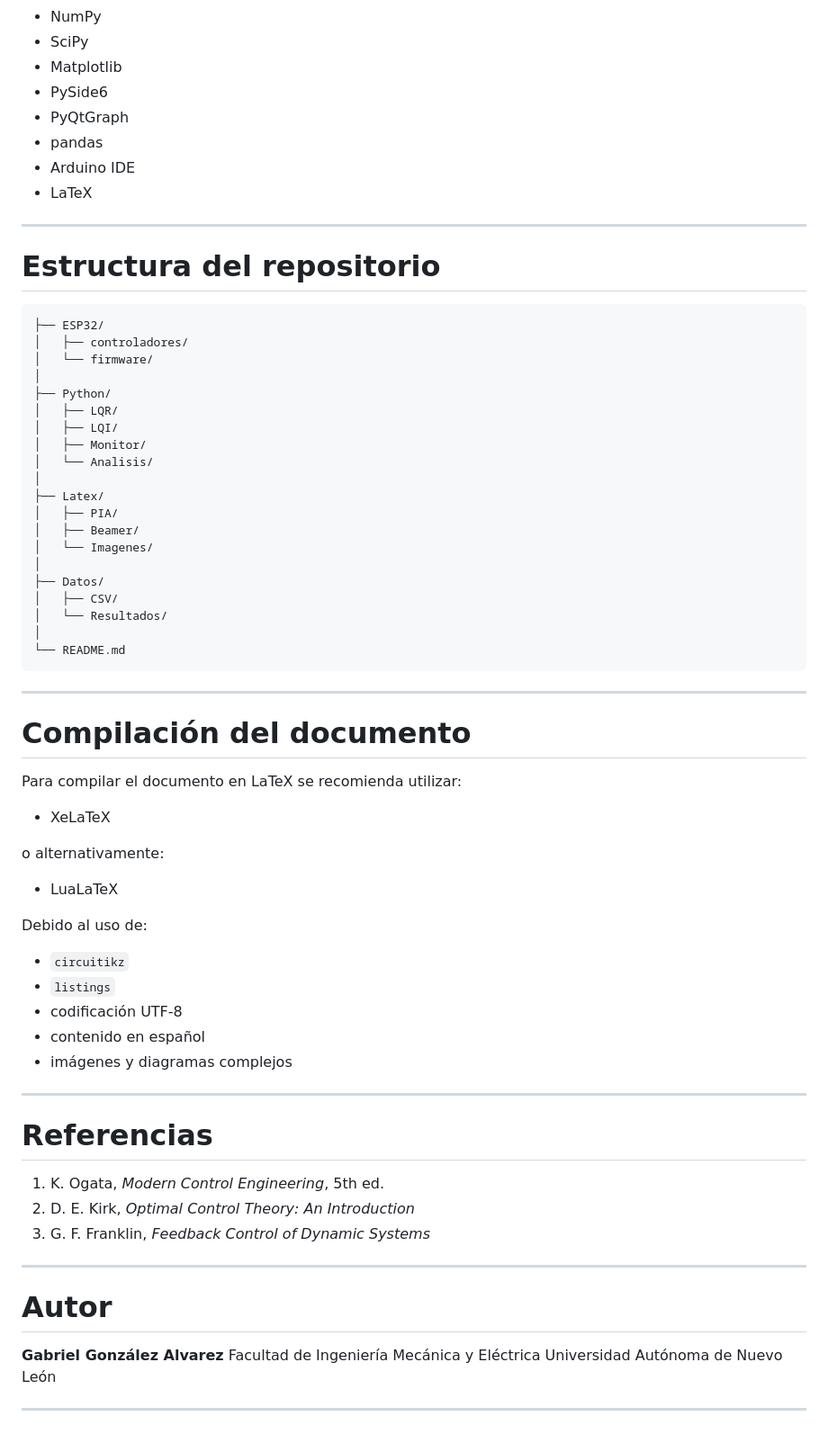
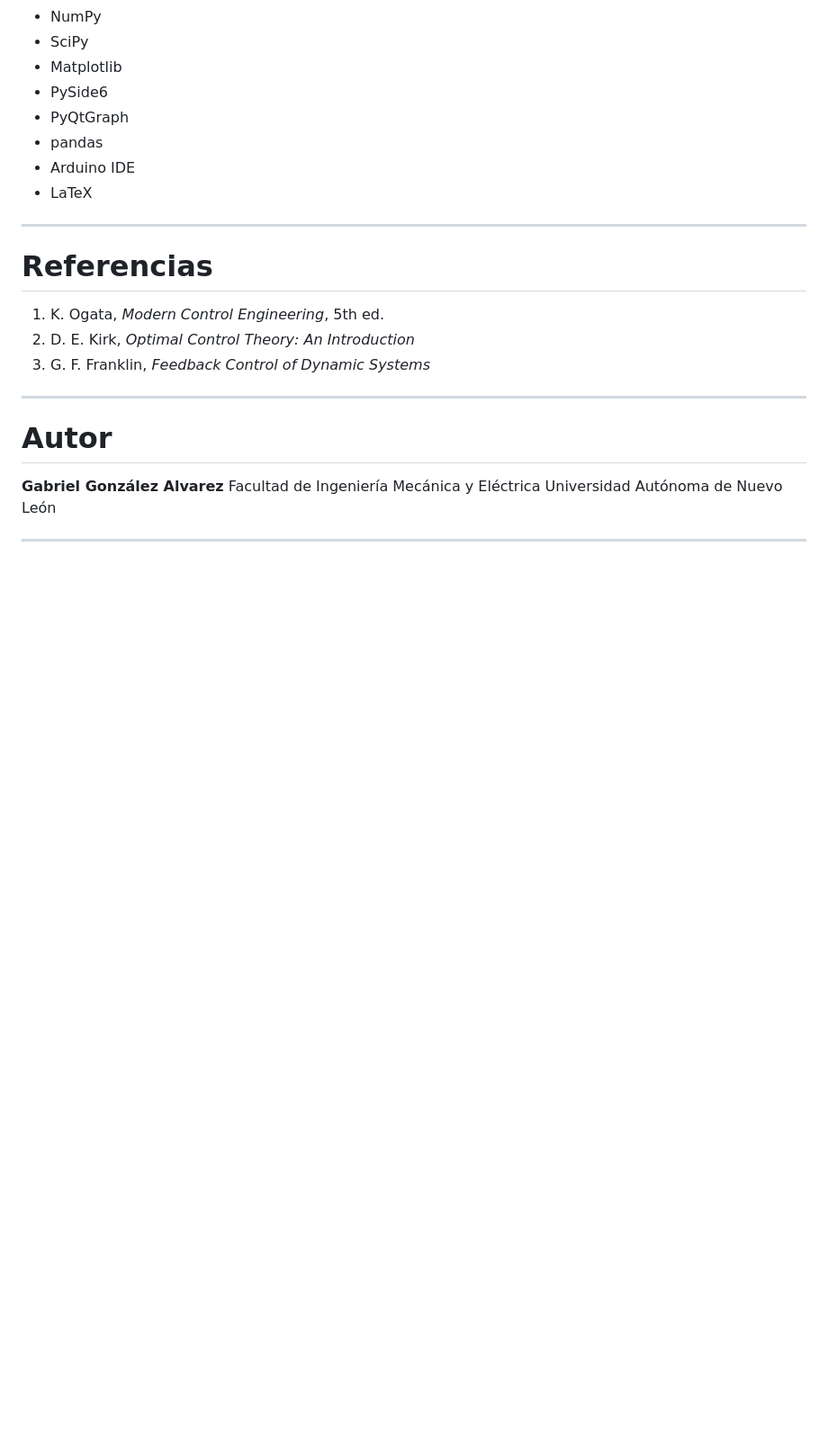
Before and after one commit to gabrielgonal-hub/Control-Optimo, a Markdown page: README.md, the part around the change. Shown at 90% size. GitHub-like rendering; blank space fills up the shorter version.

````diff
--- a/README.md
+++ b/README.md
@@ -380,53 +380,6 @@ Los resultados experimentales mostraron que:
 
 ---
 
-# Estructura del repositorio
-
-```text
-├── ESP32/
-│   ├── controladores/
-│   └── firmware/
-│
-├── Python/
-│   ├── LQR/
-│   ├── LQI/
-│   ├── Monitor/
-│   └── Analisis/
-│
-├── Latex/
-│   ├── PIA/
-│   ├── Beamer/
-│   └── Imagenes/
-│
-├── Datos/
-│   ├── CSV/
-│   └── Resultados/
-│
-└── README.md
-```
-
----
-
-# Compilación del documento
-
-Para compilar el documento en LaTeX se recomienda utilizar:
-
-* XeLaTeX
-
-o alternativamente:
-
-* LuaLaTeX
-
-Debido al uso de:
-
-* `circuitikz`
-* `listings`
-* codificación UTF-8
-* contenido en español
-* imágenes y diagramas complejos
-
----
-
 # Referencias
 
 1. K. Ogata, *Modern Control Engineering*, 5th ed.
````
